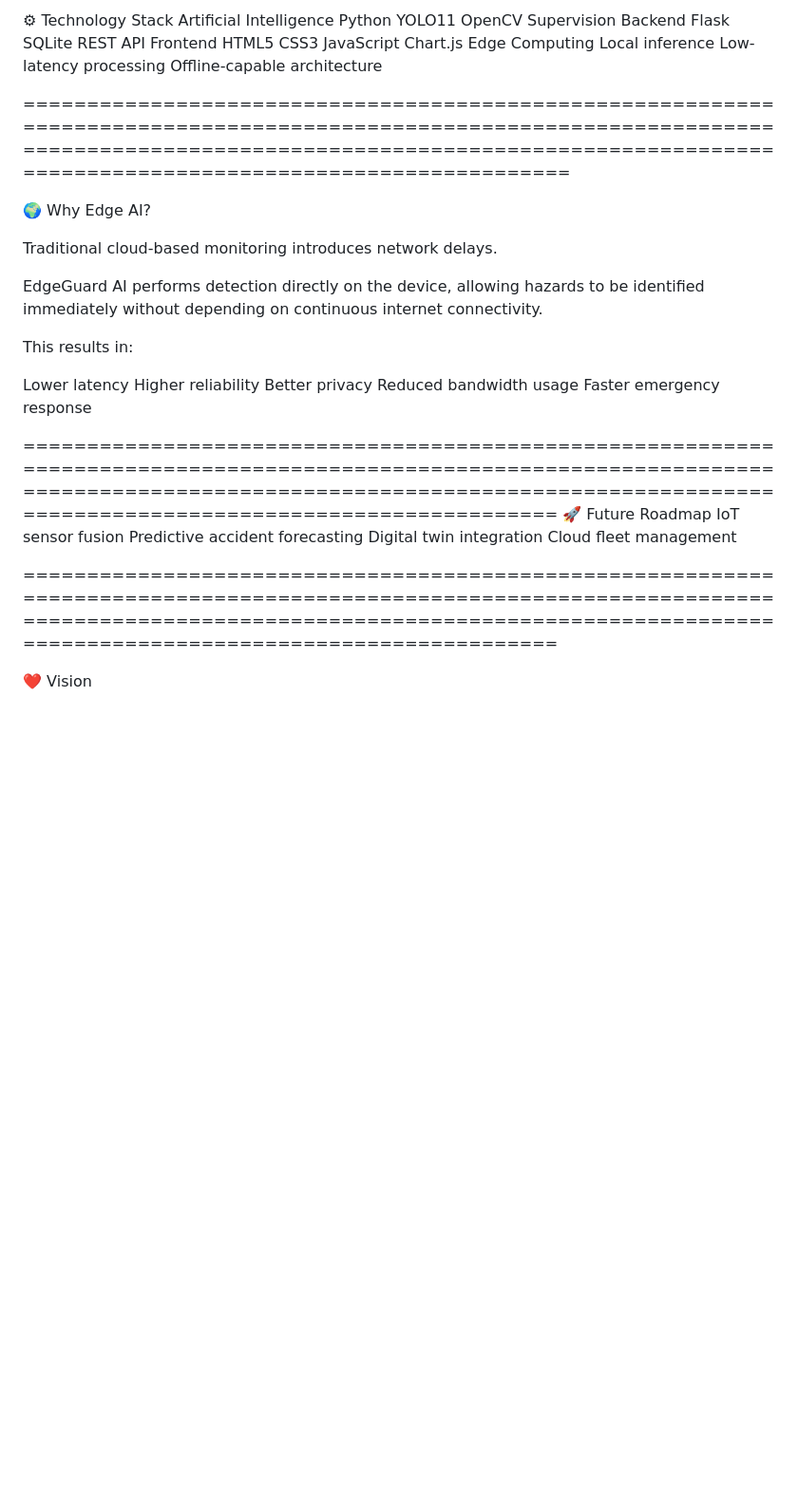
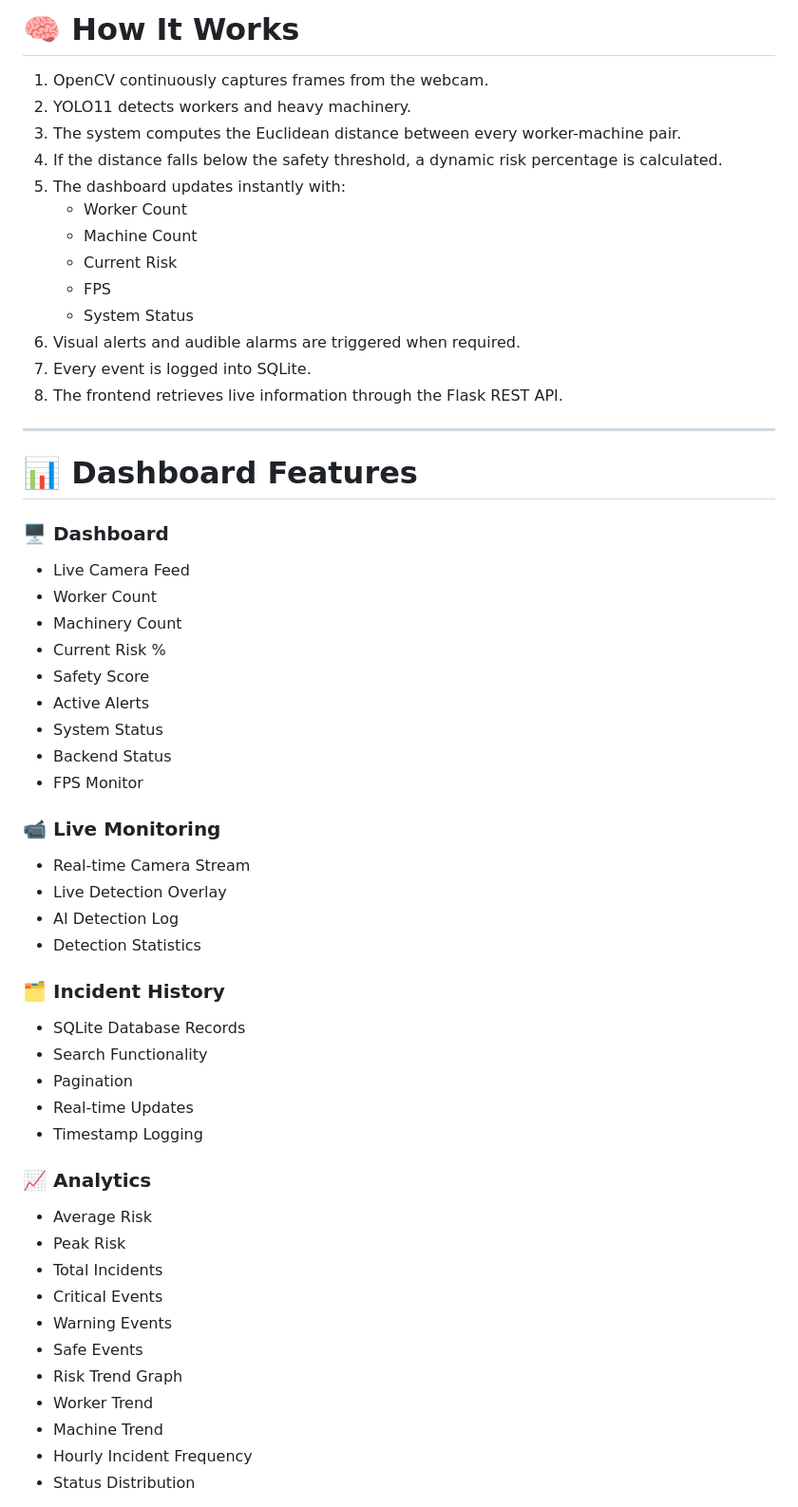
Before and after one commit to Abdulwaheedkhan003/edge-guard-ai, a Markdown page: README.md, the part around one of its changes. Shown at 95% size. Rendered like a GitHub page; blank space fills up the shorter version.

Commit message:
Revise README for improved clarity and organization
Updated the README to enhance clarity and structure, including sections on features, system architecture, and technology stack.

```diff
--- a/README.md
+++ b/README.md
@@ -95,48 +96,62 @@ Everything updates in real time through the Flask backend.
 
-⚙ Technology Stack
-Artificial Intelligence
-Python
-YOLO11
-OpenCV
-Supervision
-Backend
-Flask
-SQLite
-REST API
-Frontend
-HTML5
-CSS3
-JavaScript
-Chart.js
-Edge Computing
-Local inference
-Low-latency processing
-Offline-capable architecture
+# 🧠 How It Works
 
-============================================================================================================================================================================================================================
+1. OpenCV continuously captures frames from the webcam.
+2. YOLO11 detects workers and heavy machinery.
+3. The system computes the Euclidean distance between every worker-machine pair.
+4. If the distance falls below the safety threshold, a dynamic risk percentage is calculated.
+5. The dashboard updates instantly with:
+   - Worker Count
+   - Machine Count
+   - Current Risk
+   - FPS
+   - System Status
+6. Visual alerts and audible alarms are triggered when required.
+7. Every event is logged into SQLite.
+8. The frontend retrieves live information through the Flask REST API.
 
-🌍 Why Edge AI?
+---
 
-Traditional cloud-based monitoring introduces network delays.
+# 📊 Dashboard Features
 
-EdgeGuard AI performs detection directly on the device, allowing hazards to be identified immediately without depending on continuous internet connectivity.
+### 🖥 Dashboard
 
-This results in:
+- Live Camera Feed
+- Worker Count
+- Machinery Count
+- Current Risk %
+- Safety Score
+- Active Alerts
+- System Status
+- Backend Status
+- FPS Monitor
 
-Lower latency
-Higher reliability
-Better privacy
-Reduced bandwidth usage
-Faster emergency response
+### 📹 Live Monitoring
 
-===========================================================================================================================================================================================================================
-🚀 Future Roadmap
-IoT sensor fusion
-Predictive accident forecasting
-Digital twin integration
-Cloud fleet management
+- Real-time Camera Stream
+- Live Detection Overlay
+- AI Detection Log
+- Detection Statistics
 
+### 🗂 Incident History
 
-===========================================================================================================================================================================================================================
+- SQLite Database Records
+- Search Functionality
+- Pagination
+- Real-time Updates
+- Timestamp Logging
 
-❤️ Vision
+### 📈 Analytics
+
+- Average Risk
+- Peak Risk
+- Total Incidents
+- Critical Events
+- Warning Events
+- Safe Events
+- Risk Trend Graph
+- Worker Trend
+- Machine Trend
+- Hourly Incident Frequency
+- Status Distribution
+
```
Also changed, not shown: other parts of README.md (+199 -77 lines).
